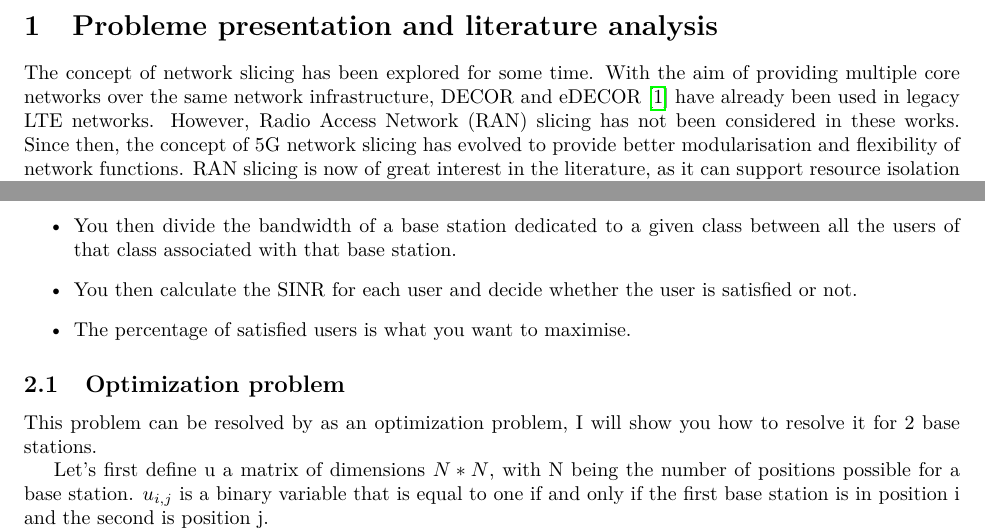
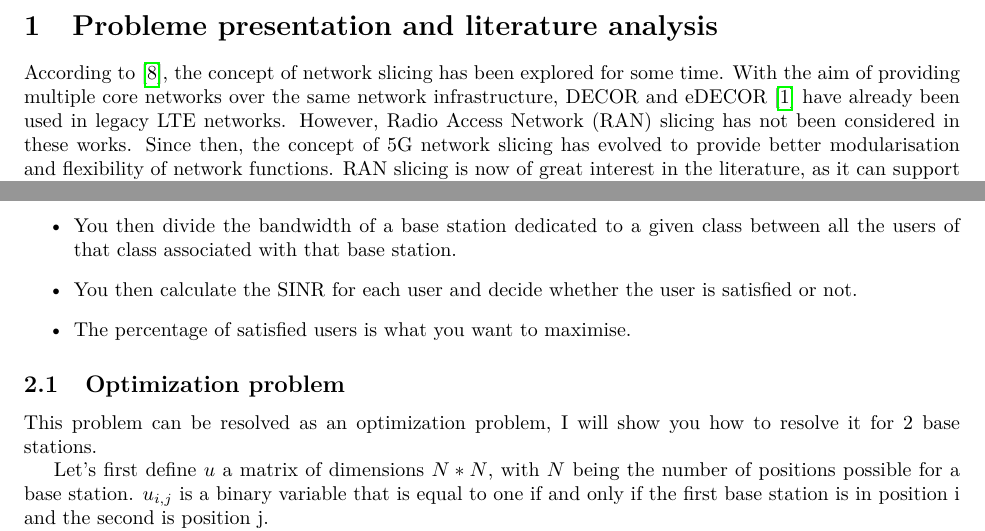
Before and after one commit to NathBo/rapport_stage, a LaTeX paper (rapport_stage.tex): two parts of pages 2 and 3 of 10, joined at a grey line, cut so that both start at the same text. Compiled offline with pdfLaTeX.

Commit message:
quelques ameliorations

```diff
--- a/rapport_stage.tex
+++ b/rapport_stage.tex
@@ -41,7 +41,7 @@
 
 \section{Probleme presentation and literature analysis}
 
-The concept of network slicing has been explored for some time. With the aim of providing multiple core networks over the same network infrastructure, DECOR and eDECOR \cite{decor} have already been used in legacy LTE networks.
+According to \cite{main_article}, the concept of network slicing has been explored for some time. With the aim of providing multiple core networks over the same network infrastructure, DECOR and eDECOR \cite{decor} have already been used in legacy LTE networks.
 However, Radio Access Network (RAN) slicing has not been considered in these works.
 Since then, the concept of 5G network slicing has evolved to provide better modularisation and flexibility of network functions.
 RAN slicing is now of great interest in the literature, as it can support resource isolation between different slices, providing a way to allocate radio resources to the connected User Equipments (UEs) based on the slices they belong to.
@@ -92,9 +92,9 @@ To evaluate a configuration, we will therefore proceed as follows:
 
 \subsection{Optimization problem}
 
-This problem can be resolved by as an optimization problem, I will show you how to resolve it for 2 base stations.
+This problem can be resolved as an optimization problem, I will show you how to resolve it for 2 base stations.
 
-Let's first define u a matrix of dimensions $N*N$, with N being the number of positions possible for a base station.
+Let's first define $u$ a matrix of dimensions $N*N$, with $N$ being the number of positions possible for a base station.
 $u_{i,j}$ is a binary variable that is equal to one if and only if the first base station is in position i and the second is position j.
 
 $bw$ is a $3*2$ matrix that represents the bandwidth each base station allocates to each user class.
```
Also changed, not shown: rapport_stage.pdf.
